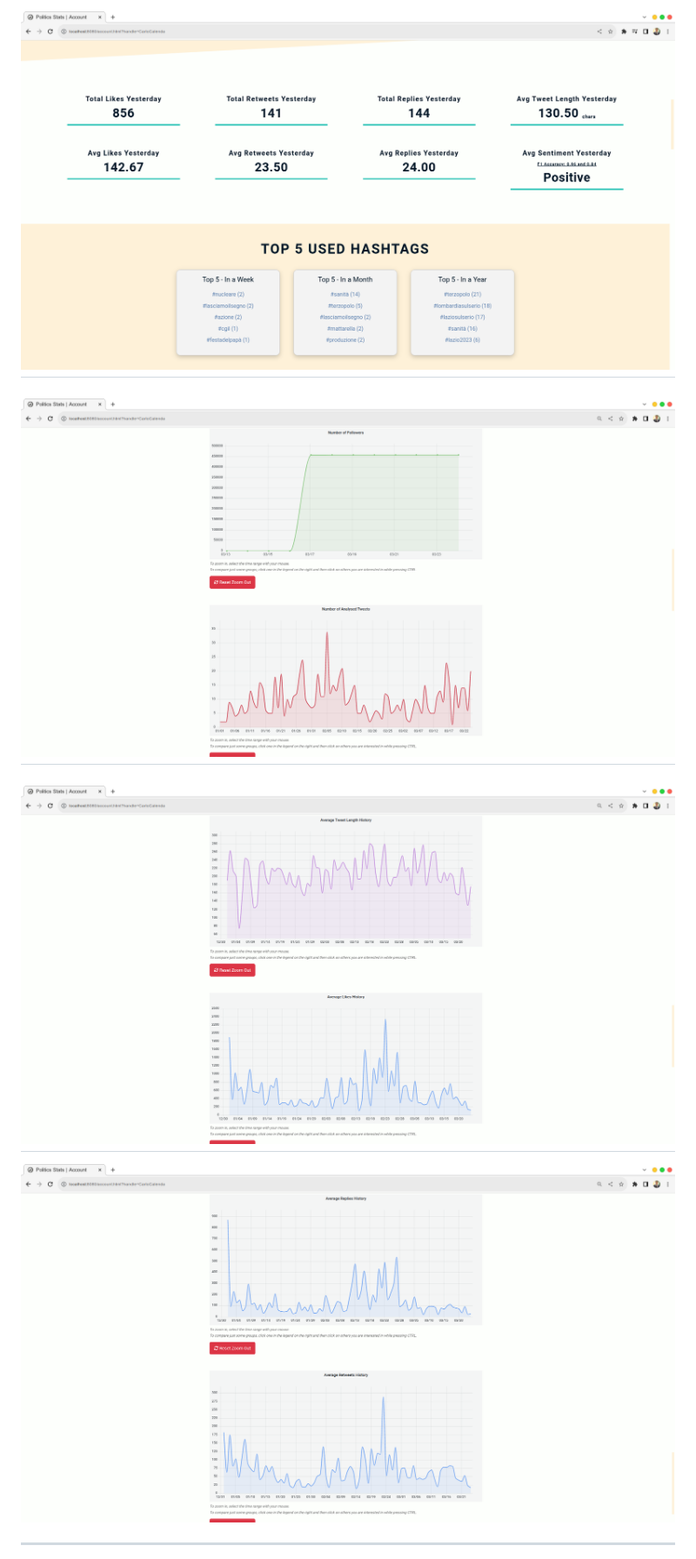
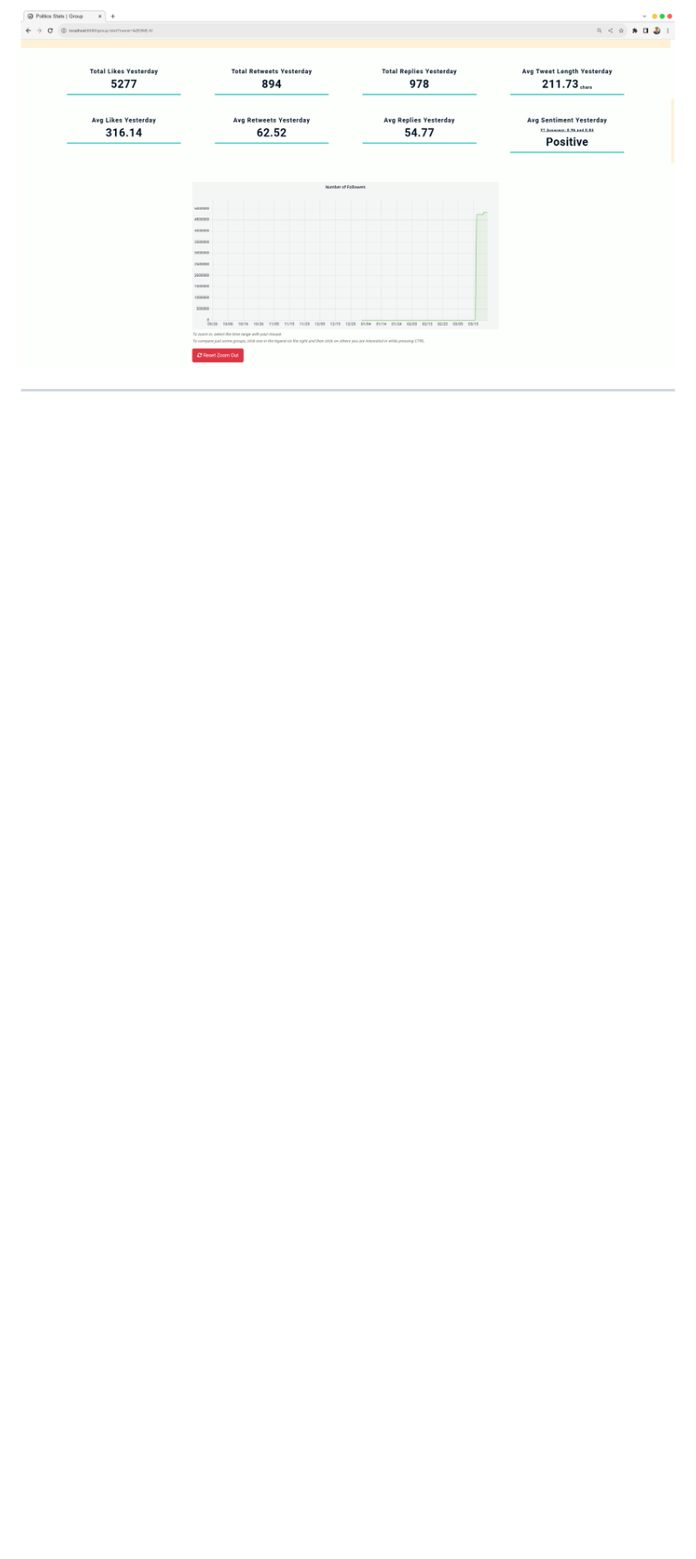
Before and after one commit to Bryan-Herrera-DEV/Stats-Of-Politicians-On-Social-WebApp, a Markdown page: README.md, the part around one of its changes. Shown at 87% size. Rendered like a GitHub page; blank space fills up the shorter version.

```diff
--- a/README.md
+++ b/README.md
@@ -119,9 +127,3 @@ Let's see how the config file looks like:
 ---
-![Screen 7](/docs/snaps/screen-6.png)
----
-![Screen 8](/docs/snaps/screen-7.png)
----
-![Screen 9](/docs/snaps/screen-8.png)
----
-![Screen 10](/docs/snaps/screen-9.png)
+![Screen 11](/docs/snaps/screen-11.png)
 ***
```
Also changed, not shown: other parts of README.md (+13 -9 lines).
